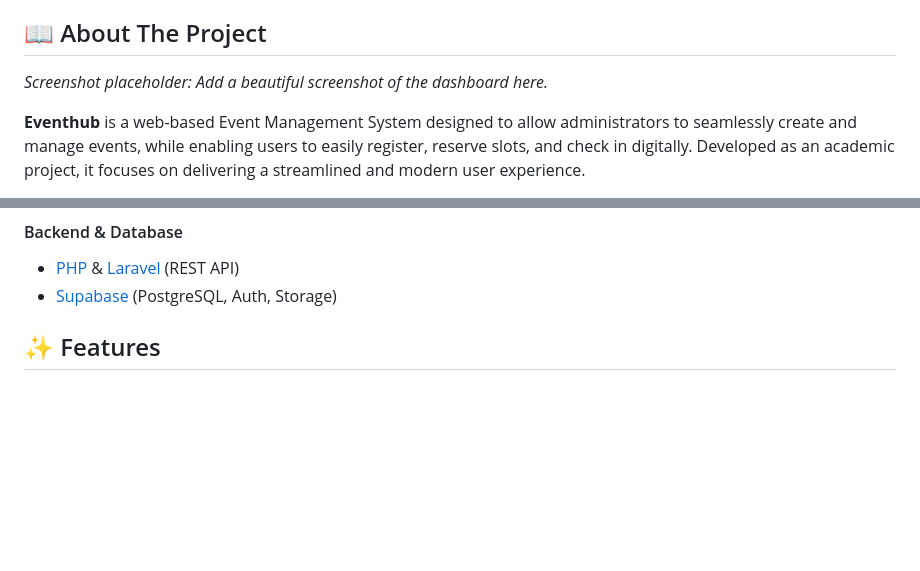
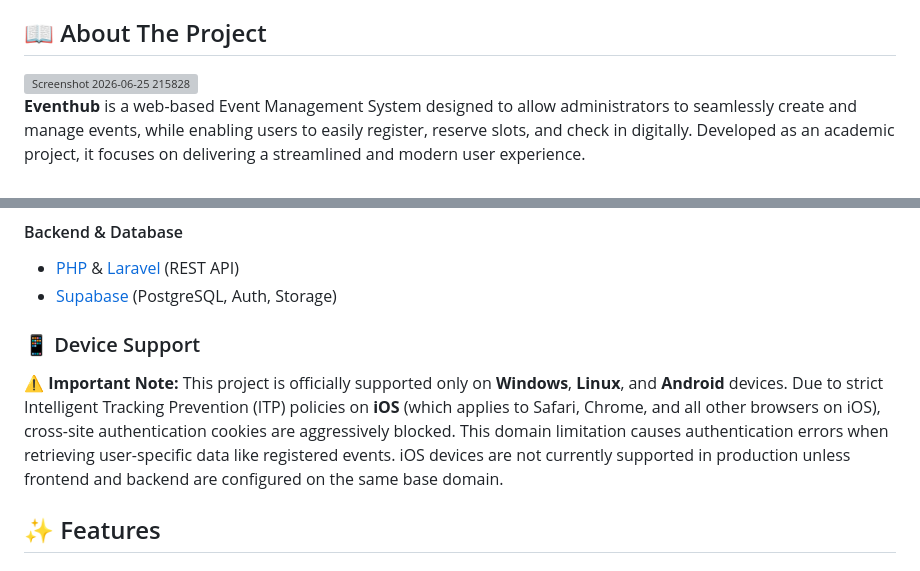
Before and after one commit to ecstaycwastaken/eventhub, a Markdown page: README.md, 2 parts joined by grey strips. Drawn GitHub-style; blank space fills up the shorter version; grey boxes are pictures that could not be loaded.

```diff
--- a/README.md
+++ b/README.md
@@ -41,7 +43,8 @@
 ## 📖 About The Project
 
 <!-- [![Product Name Screen Shot][product-screenshot]](https://example.com) -->
-*Screenshot placeholder: Add a beautiful screenshot of the dashboard here.*
+<img width="2560" height="1600" alt="Screenshot 2026-06-25 215828" src="https://github.com/user-attachments/assets/1a78b304-91ed-4fb1-86e8-24568a277626" />
+
 
 **Eventhub** is a web-based Event Management System designed to allow administrators to seamlessly create and manage events, while enabling users to easily register, reserve slots, and check in digitally. Developed as an academic project, it focuses on delivering a streamlined and modern user experience.
 
@@ -56,6 +59,11 @@
 #### Backend & Database
 *   [PHP](https://www.php.net/) & [Laravel](https://laravel.com/) (REST API)
 *   [Supabase](https://supabase.com/) (PostgreSQL, Auth, Storage)
+
+### 📱 Device Support
+
+⚠️ **Important Note:** This project is officially supported only on **Windows**, **Linux**, and **Android** devices.
+Due to strict Intelligent Tracking Prevention (ITP) policies on **iOS** (which applies to Safari, Chrome, and all other browsers on iOS), cross-site authentication cookies are aggressively blocked. This domain limitation causes authentication errors when retrieving user-specific data like registered events. iOS devices are not currently supported in production unless frontend and backend are configured on the same base domain.
 
 ## ✨ Features
 
```
Also changed, not shown: other parts of README.md (+4 -2 lines).
